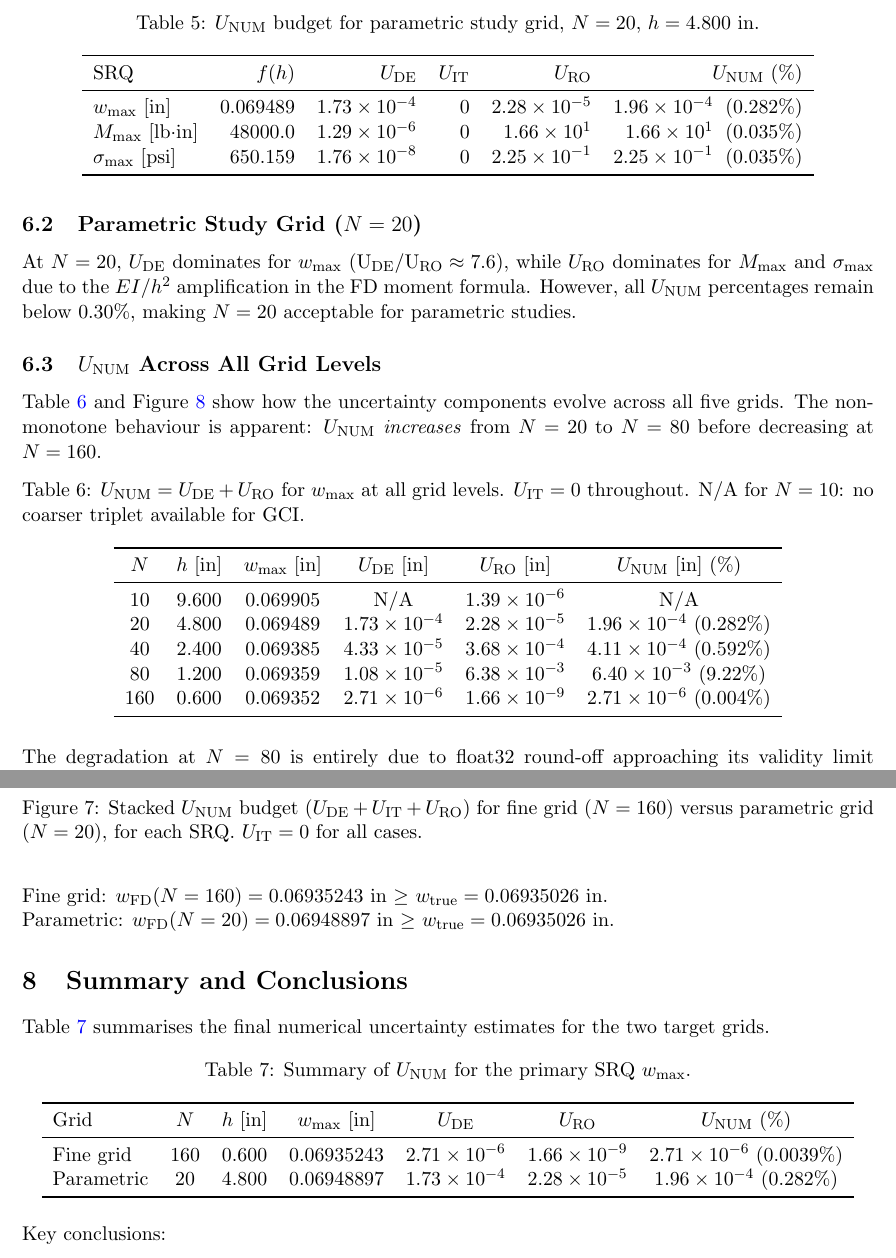
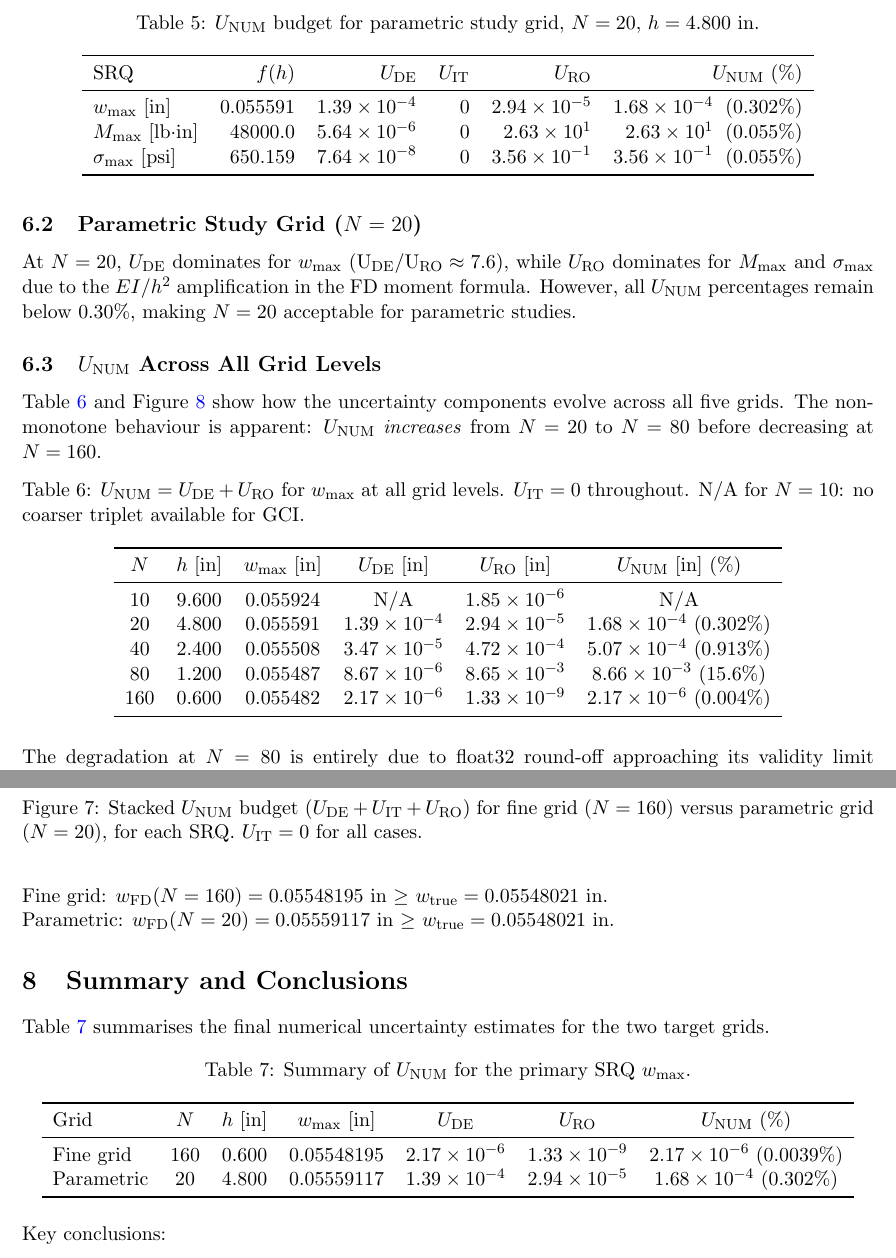
Before and after one commit to djjay0131/construction-ai, a LaTeX problem sheet (backend/app/core/structural/hw4_report/VVSC_Chuang_ChengShun_HW4.tex): two parts of pages 9 and 10 of 11, joined at a grey line, cut so that both start at the same text. Compiled offline with pdfLaTeX.

Commit message:
HW4: switch material to Microllam 2.0E and refresh all numerical tables
Continues the Microllam 2.0E propagation (commit af261bd) into the HW4
solution-verification report so source-of-truth is consistent across
HW3/HW4/HW5/Project.

Material header (Table at L80):
- E   = 1,600,000 → 2,000,000 psi (Microllam 2.0E, ESR-1387)
- EI  = 6.6445e8 → 8.3057e8 lb·in²

Numerical tables refreshed from new hw4_solution_verification.py run:
- L172 Initial w_max at 5 grid levels (0.0559241 / 0.0555912 / ... / 0.0554819)
- L164 closed-form w_max_exact = 0.05548021 in
- L255 GCI table for w_max with f_RE values (0.055484 / 0.055495 / 0.055536)
  and U_DE values (2.17e-6 / 8.64e-6 / 3.47e-5)
- L295 M_max GCI table: new p_obs values (+0.009 / -2.173 / -3.023)
  and GCI magnitudes; same stencil-noise narrative
- L517 fine grid U_NUM budget: w_max=0.05548195, U_DE=2.17e-6, etc.
- L539 parametric N=20 U_NUM budget: w_max=0.055591, U_NUM=1.68e-4 (0.302%)
- L567 full U_NUM table across 5 grids
- L625 monotonicity bound: w_FD(N=160)=0.05548195, w_FD(N=20)=0.05559117
- L646 Summary table (Table tab:summary)

Stencil-noise / catastrophic-cancellation interpretation (partner's
commit 0448470) preserved unchanged — directly addresses grader's
Qs2 feedback.

Co-Authored-By: Claude Opus 4.7 (1M context) <noreply@anthropic.com>

```diff
--- a/backend/app/core/structural/hw4_report/VVSC_Chuang_ChengShun_HW4.tex
+++ b/backend/app/core/structural/hw4_report/VVSC_Chuang_ChengShun_HW4.tex
@@ -544,9 +544,9 @@ extremely small; the total numerical uncertainty in $w_{\max}$ is
   \toprule
   SRQ & $f(h)$ & $\UDE$ & $\UIT$ & $\URO$ & $\UNUM$ (\%) \\
   \midrule
-  $w_{\max}$ [in]          & 0.069489 & $1.73\times10^{-4}$ & 0 & $2.28\times10^{-5}$ & $1.96\times10^{-4}$ \;(0.282\%) \\
-  $M_{\max}$ [lb$\cdot$in] & 48000.0  & $1.29\times10^{-6}$ & 0 & $1.66\times10^{1}$  & $1.66\times10^{1}$  \;(0.035\%) \\
-  $\sigma_{\max}$ [psi]    & 650.159  & $1.76\times10^{-8}$ & 0 & $2.25\times10^{-1}$ & $2.25\times10^{-1}$ \;(0.035\%) \\
+  $w_{\max}$ [in]          & 0.055591 & $1.39\times10^{-4}$ & 0 & $2.94\times10^{-5}$ & $1.68\times10^{-4}$ \;(0.302\%) \\
+  $M_{\max}$ [lb$\cdot$in] & 48000.0  & $5.64\times10^{-6}$ & 0 & $2.63\times10^{1}$  & $2.63\times10^{1}$  \;(0.055\%) \\
+  $\sigma_{\max}$ [psi]    & 650.159  & $7.64\times10^{-8}$ & 0 & $3.56\times10^{-1}$ & $3.56\times10^{-1}$ \;(0.055\%) \\
   \bottomrule
 \end{tabular}
 \end{table}
@@ -573,11 +573,11 @@ $\UIT=0$ throughout. N/A for $N=10$: no coarser triplet available for GCI.}
   \toprule
   $N$ & $h$ [in] & $w_{\max}$ [in] & $\UDE$ [in] & $\URO$ [in] & $\UNUM$ [in] (\%) \\
   \midrule
-  10  & 9.600 & 0.069905 & N/A             & $1.39\times10^{-6}$ & N/A \\
-  20  & 4.800 & 0.069489 & $1.73\times10^{-4}$ & $2.28\times10^{-5}$ & $1.96\times10^{-4}$ (0.282\%) \\
-  40  & 2.400 & 0.069385 & $4.33\times10^{-5}$ & $3.68\times10^{-4}$ & $4.11\times10^{-4}$ (0.592\%) \\
-  80  & 1.200 & 0.069359 & $1.08\times10^{-5}$ & $6.38\times10^{-3}$ & $6.40\times10^{-3}$ (9.22\%) \\
-  160 & 0.600 & 0.069352 & $2.71\times10^{-6}$ & $1.66\times10^{-9}$ & $2.71\times10^{-6}$ (0.004\%) \\
+  10  & 9.600 & 0.055924 & N/A                 & $1.85\times10^{-6}$ & N/A \\
+  20  & 4.800 & 0.055591 & $1.39\times10^{-4}$ & $2.94\times10^{-5}$ & $1.68\times10^{-4}$ (0.302\%) \\
+  40  & 2.400 & 0.055508 & $3.47\times10^{-5}$ & $4.72\times10^{-4}$ & $5.07\times10^{-4}$ (0.913\%) \\
+  80  & 1.200 & 0.055487 & $8.67\times10^{-6}$ & $8.65\times10^{-3}$ & $8.66\times10^{-3}$ (15.6\%) \\
+  160 & 0.600 & 0.055482 & $2.17\times10^{-6}$ & $1.33\times10^{-9}$ & $2.17\times10^{-6}$ (0.004\%) \\
   \bottomrule
 \end{tabular}
 \end{table}
@@ -629,8 +629,8 @@ For structural design this is \emph{conservative}: the FD solver
 over-predicts deflection, so it never underestimates the structural demand.
 No upper GCI bound is needed in the direction of overestimation.
 
-Fine grid:      $w_{\mathrm{FD}}(N=160)=0.06935243$~in $\ge$ $w_{\mathrm{true}}=0.06935026$~in.\\
-Parametric:     $w_{\mathrm{FD}}(N=20)=0.06948897$~in $\ge$ $w_{\mathrm{true}}=0.06935026$~in.
+Fine grid:      $w_{\mathrm{FD}}(N=160)=0.05548195$~in $\ge$ $w_{\mathrm{true}}=0.05548021$~in.\\
+Parametric:     $w_{\mathrm{FD}}(N=20)=0.05559117$~in $\ge$ $w_{\mathrm{true}}=0.05548021$~in.
 
 % =============================================================
 \section{Summary and Conclusions}
@@ -647,8 +647,8 @@ for the two target grids.
   \toprule
   Grid & $N$ & $h$ [in] & $w_{\max}$ [in] & $\UDE$ & $\URO$ & $\UNUM$ (\%) \\
   \midrule
-  Fine grid      & 160 & 0.600 & 0.06935243 & $2.71\times10^{-6}$ & $1.66\times10^{-9}$ & $2.71\times10^{-6}$ (0.0039\%) \\
-  Parametric     &  20 & 4.800 & 0.06948897 & $1.73\times10^{-4}$ & $2.28\times10^{-5}$ & $1.96\times10^{-4}$ (0.282\%) \\
+  Fine grid      & 160 & 0.600 & 0.05548195 & $2.17\times10^{-6}$ & $1.33\times10^{-9}$ & $2.17\times10^{-6}$ (0.0039\%) \\
+  Parametric     &  20 & 4.800 & 0.05559117 & $1.39\times10^{-4}$ & $2.94\times10^{-5}$ & $1.68\times10^{-4}$ (0.302\%) \\
   \bottomrule
 \end{tabular}
 \end{table}
```
Also changed, not shown: backend/app/core/structural/hw4_report/VVSC_Chuang_ChengShun_HW4.tex (38 more changed lines).
